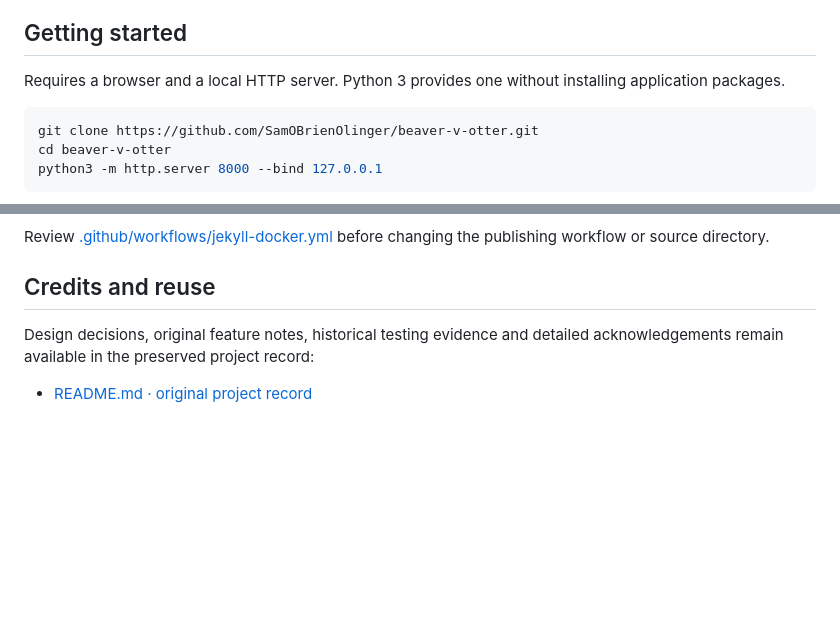
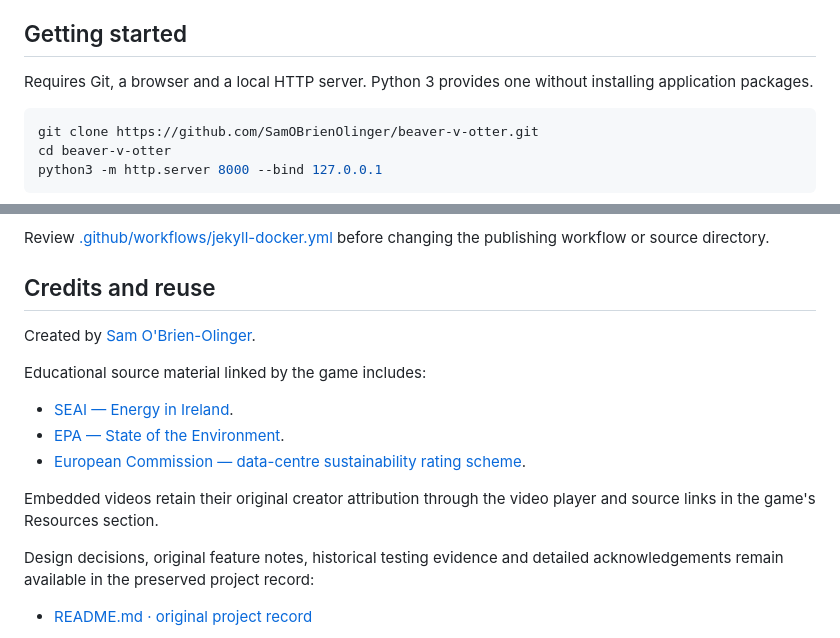
Before and after one commit to SamOBrienOlinger/beaver-v-otter, a Markdown page: README.md, 2 parts joined by grey strips. GitHub-like rendering; blank space fills up the shorter version.

Commit message:
docs: resolve README audit findings and clarify local setup [skip ci]

````diff
--- a/README.md
+++ b/README.md
@@ -28,7 +28,7 @@ An educational game about river ecosystems, data centres and public participatio
 
 ## Getting started
 
-Requires a browser and a local HTTP server. Python 3 provides one without installing application packages.
+Requires Git, a browser and a local HTTP server. Python 3 provides one without installing application packages.
 
 ```bash
 git clone https://github.com/SamOBrienOlinger/beaver-v-otter.git
@@ -62,6 +62,16 @@ Review [.github/workflows/jekyll-docker.yml](.github/workflows/jekyll-docker.yml
 
 ## Credits and reuse
 
+Created by [Sam O'Brien-Olinger](https://github.com/SamOBrienOlinger).
+
+Educational source material linked by the game includes:
+
+- [SEAI — Energy in Ireland](https://www.seai.ie/data-and-insights/seai-statistics/key-publications/energy-in-ireland).
+- [EPA — State of the Environment](https://epawebapp.epa.ie/ebooks/soe2024/359/).
+- [European Commission — data-centre sustainability rating scheme](https://energy.ec.europa.eu/news/commission-adopts-eu-wide-scheme-rating-sustainability-data-centres-2024-03-15_en).
+
+Embedded videos retain their original creator attribution through the video player and source links in the game's Resources section.
+
 Design decisions, original feature notes, historical testing evidence and detailed acknowledgements remain available in the preserved project record:
 
 - [README.md · original project record](https://github.com/SamOBrienOlinger/beaver-v-otter/blob/8767c34378e25e0490cfd30154a0afd97f51f192/README.md)
````
